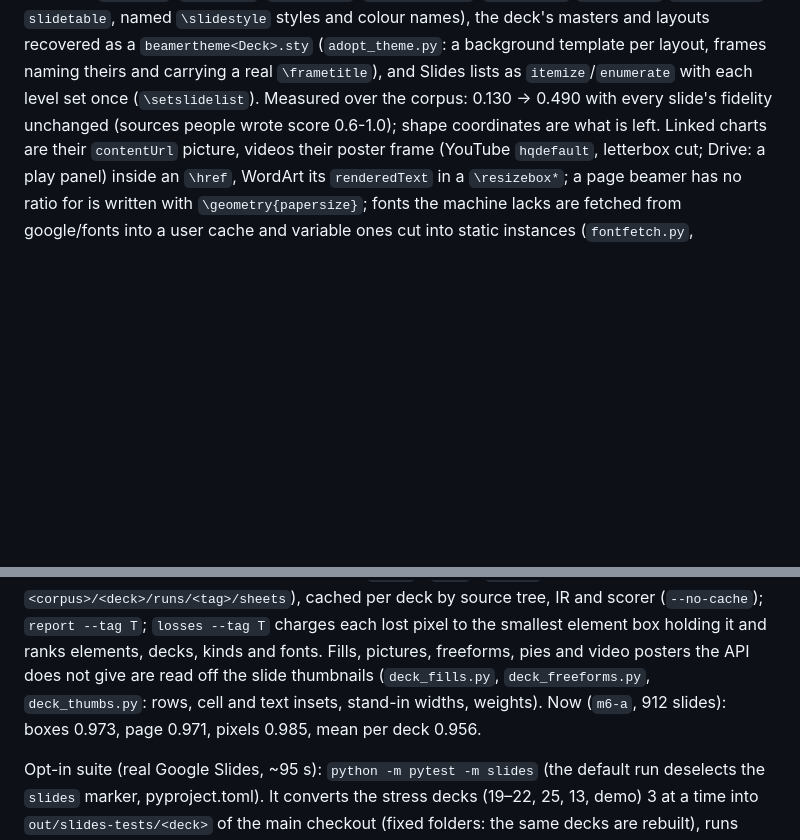
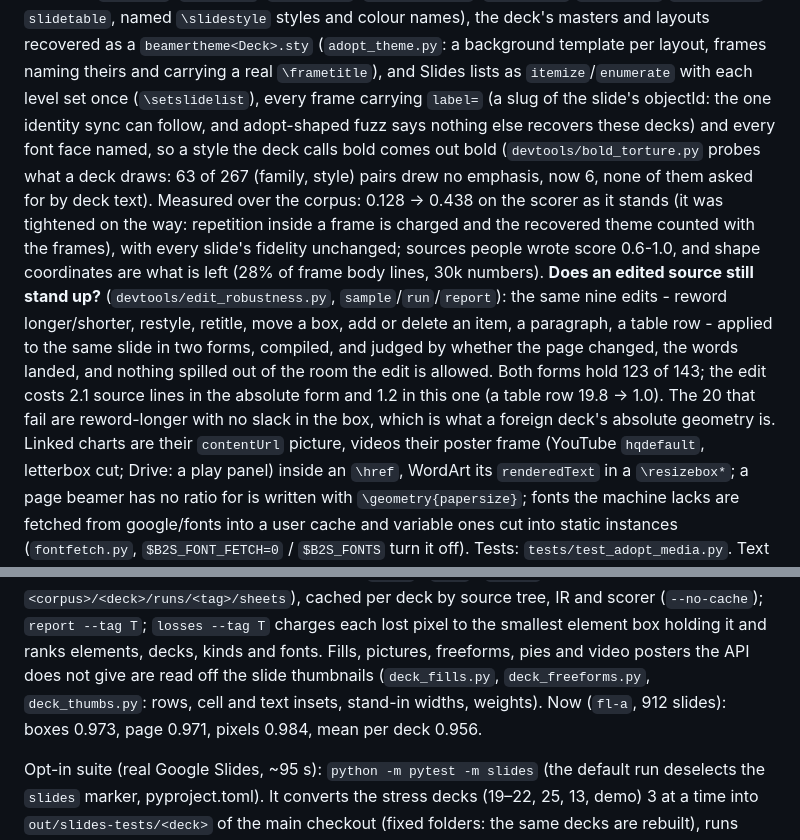
Before and after one commit to borithefirst/beamer2slides, a Markdown page: CLAUDE.md, 2 parts joined by grey strips. Rendered like a GitHub page; blank space fills up the shorter version.

```diff
--- a/CLAUDE.md
+++ b/CLAUDE.md
@@ -595,8 +595,21 @@ deck's look once and its slides in a vocabulary: a `slides.sty` beside main.tex
 named `\slidestyle` styles and colour names), the deck's masters and layouts recovered as a
 `beamertheme<Deck>.sty` (`adopt_theme.py`: a background template per layout, frames naming theirs and
 carrying a real `\frametitle`), and Slides lists as `itemize`/`enumerate` with each level set once
-(`\setslidelist`). Measured over the corpus: 0.130 -> 0.490 with every slide's fidelity unchanged
-(sources people wrote score 0.6-1.0); shape coordinates are what is left.
+(`\setslidelist`), every frame carrying `label=` (a slug of the slide's objectId: the one identity
+sync can follow, and adopt-shaped fuzz says nothing else recovers these decks) and every font face
+named, so a style the deck calls bold comes out bold (`devtools/bold_torture.py` probes what a deck
+draws: 63 of 267 (family, style) pairs drew no emphasis, now 6, none of them asked for by deck text).
+Measured over the corpus: 0.128 -> 0.438 on the scorer as it stands (it was tightened on the way:
+repetition inside a frame is charged and the recovered theme counted with the frames), with every
+slide's fidelity unchanged; sources people wrote score 0.6-1.0, and shape coordinates are what is
+left (28% of frame body lines, 30k numbers).
+**Does an edited source still stand up?** (`devtools/edit_robustness.py`, `sample`/`run`/`report`):
+the same nine edits - reword longer/shorter, restyle, retitle, move a box, add or delete an item, a
+paragraph, a table row - applied to the same slide in two forms, compiled, and judged by whether the
+page changed, the words landed, and nothing spilled out of the room the edit is allowed. Both forms
+hold 123 of 143; the edit costs 2.1 source lines in the absolute form and 1.2 in this one (a table
+row 19.8 -> 1.0). The 20 that fail are reword-longer with no slack in the box, which is what a
+foreign deck's absolute geometry is.
 Linked charts are their `contentUrl` picture, videos their poster frame (YouTube `hqdefault`,
 letterbox cut; Drive: a play panel) inside an `\href`, WordArt its `renderedText` in a `\resizebox*`;
 a page beamer has no ratio for is written with `\geometry{papersize}`; fonts the machine lacks are
@@ -628,7 +641,7 @@ thumbnails (read-only), `run [decks] --jobs N --tag T` bootstraps, compiles and
 source tree, IR and scorer (`--no-cache`); `report --tag T`; `losses --tag T` charges each lost pixel
 to the smallest element box holding it and ranks elements, decks, kinds and fonts. Fills, pictures,
 freeforms, pies and video posters the API does not give are read off the slide thumbnails
-(`deck_fills.py`, `deck_freeforms.py`, `deck_thumbs.py`: rows, cell and text insets, stand-in widths, weights). Now (`m6-a`, 912 slides): boxes 0.973, page 0.971, pixels 0.985, mean per deck 0.956.
+(`deck_fills.py`, `deck_freeforms.py`, `deck_thumbs.py`: rows, cell and text insets, stand-in widths, weights). Now (`fl-a`, 912 slides): boxes 0.973, page 0.971, pixels 0.984, mean per deck 0.956.
 
 Opt-in suite (real Google Slides, ~95 s): `python -m pytest -m slides` (the default run deselects
 the `slides` marker, pyproject.toml). It converts the stress decks (19–22, 25, 13, demo) 3 at a
```
Also changed, not shown: docs/adopt-bench.md (+20 -0 lines).
